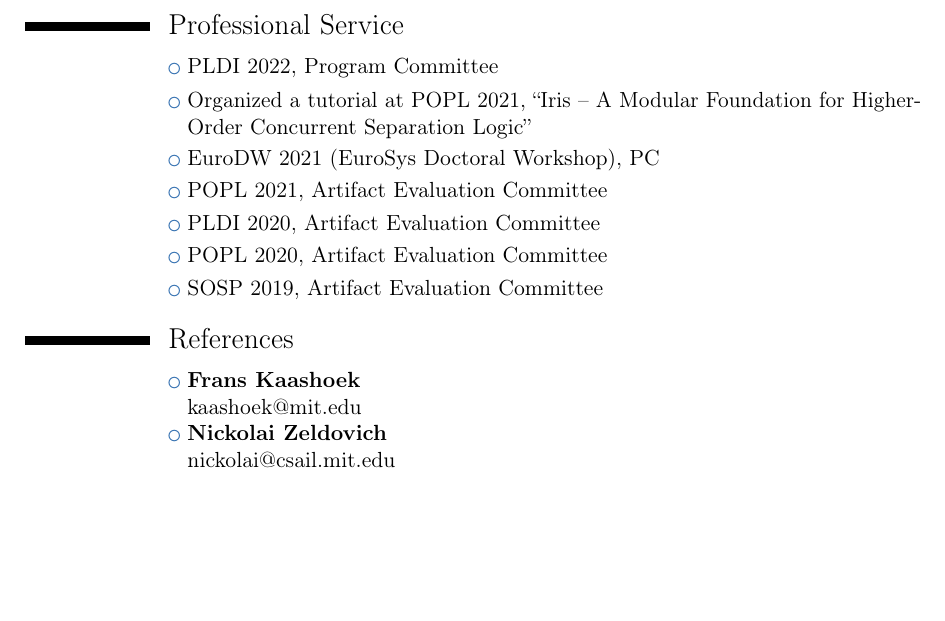
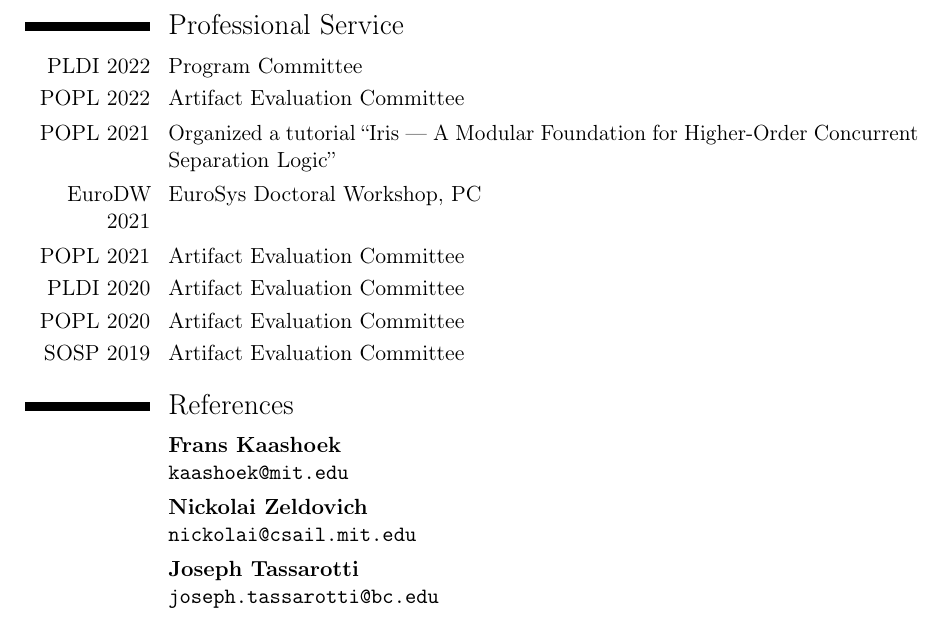
Before and after one commit to tchajed/personal-cv, a LaTeX CV (cv.tex): part of page 4 of 4, cut so that both start at the same text, the shorter picture padded with empty space. Compiled offline with pdfLaTeX.

Commit message:
Update formatting and add POPL '22 AEC

```diff
--- a/cv.tex
+++ b/cv.tex
@@ -155,17 +155,19 @@
 
 \pagebreak
 \section{Professional Service}
-\cvlistitem {PLDI 2022, Program Committee}
-\cvlistitem {Organized a tutorial at POPL 2021, ``Iris – A Modular Foundation for Higher-Order Concurrent Separation Logic''}
-\cvlistitem {EuroDW 2021 (EuroSys Doctoral Workshop), PC}
-\cvlistitem {POPL 2021, Artifact Evaluation Committee}
-\cvlistitem {PLDI 2020, Artifact Evaluation Committee}
-\cvlistitem {POPL 2020, Artifact Evaluation Committee}
-\cvlistitem {SOSP 2019, Artifact Evaluation Committee}
+\cvline{PLDI 2022}{Program Committee}
+\cvline{POPL 2022}{Artifact Evaluation Committee}
+\cvline{POPL 2021}{Organized a tutorial ``Iris --- A Modular Foundation for Higher-Order Concurrent Separation Logic''}
+\cvline{EuroDW 2021}{EuroSys Doctoral Workshop, PC}
+\cvline{POPL 2021}{Artifact Evaluation Committee}
+\cvline{PLDI 2020}{Artifact Evaluation Committee}
+\cvline{POPL 2020}{Artifact Evaluation Committee}
+\cvline{SOSP 2019}{Artifact Evaluation Committee}
 
 \section{References}
-\cvlistitem{\textbf{Frans Kaashoek} \\ kaashoek@mit.edu}
-\cvlistitem{\textbf{Nickolai Zeldovich} \\ nickolai@csail.mit.edu}
+\cvline{}{\textbf{Frans Kaashoek} \endgraf \texttt{kaashoek@mit.edu}}
+\cvline{}{\textbf{Nickolai Zeldovich} \endgraf \texttt{nickolai@csail.mit.edu}}
+\cvline{}{\textbf{Joseph Tassarotti} \endgraf \texttt{joseph.tassarotti@bc.edu}}
 
 \end{document}
 
```
